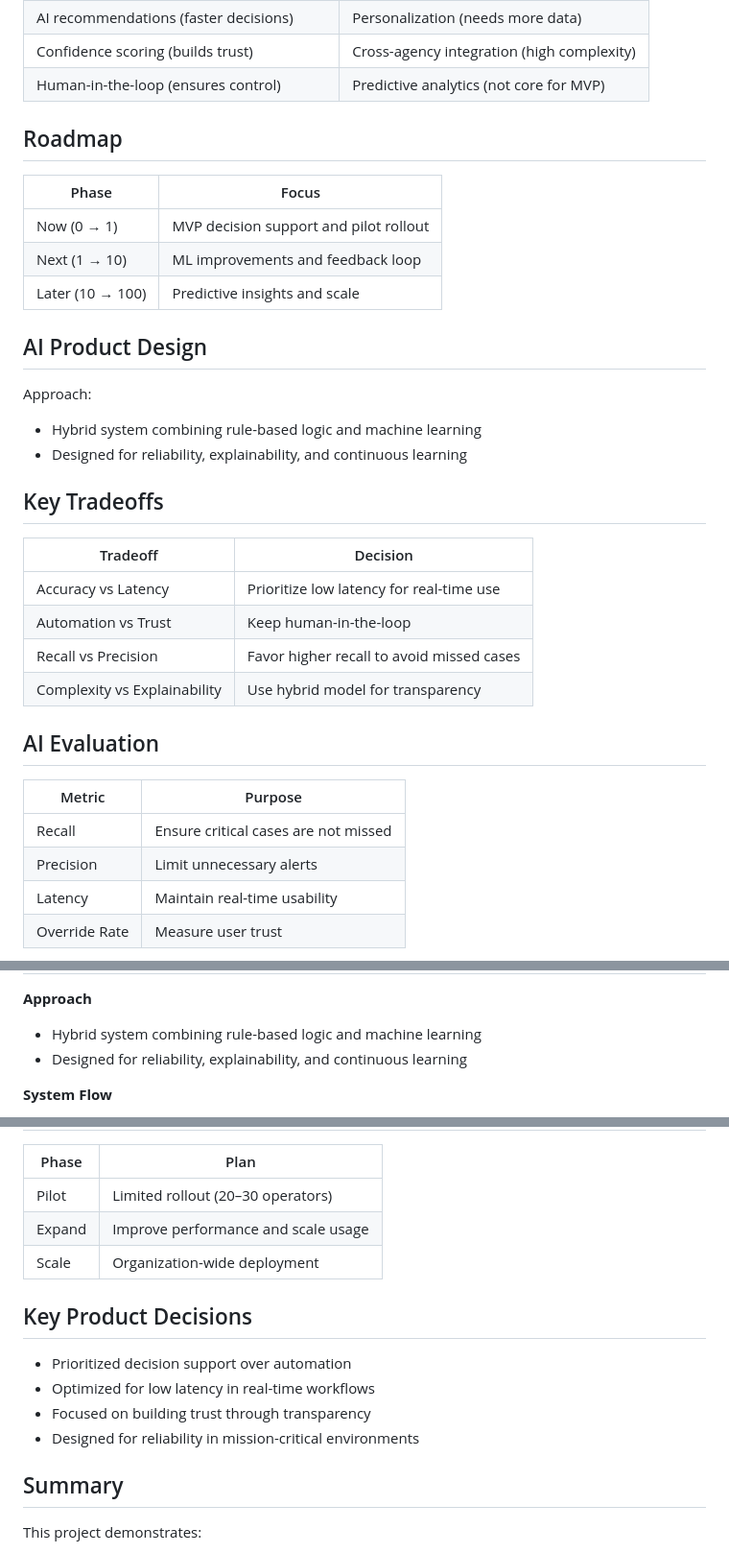
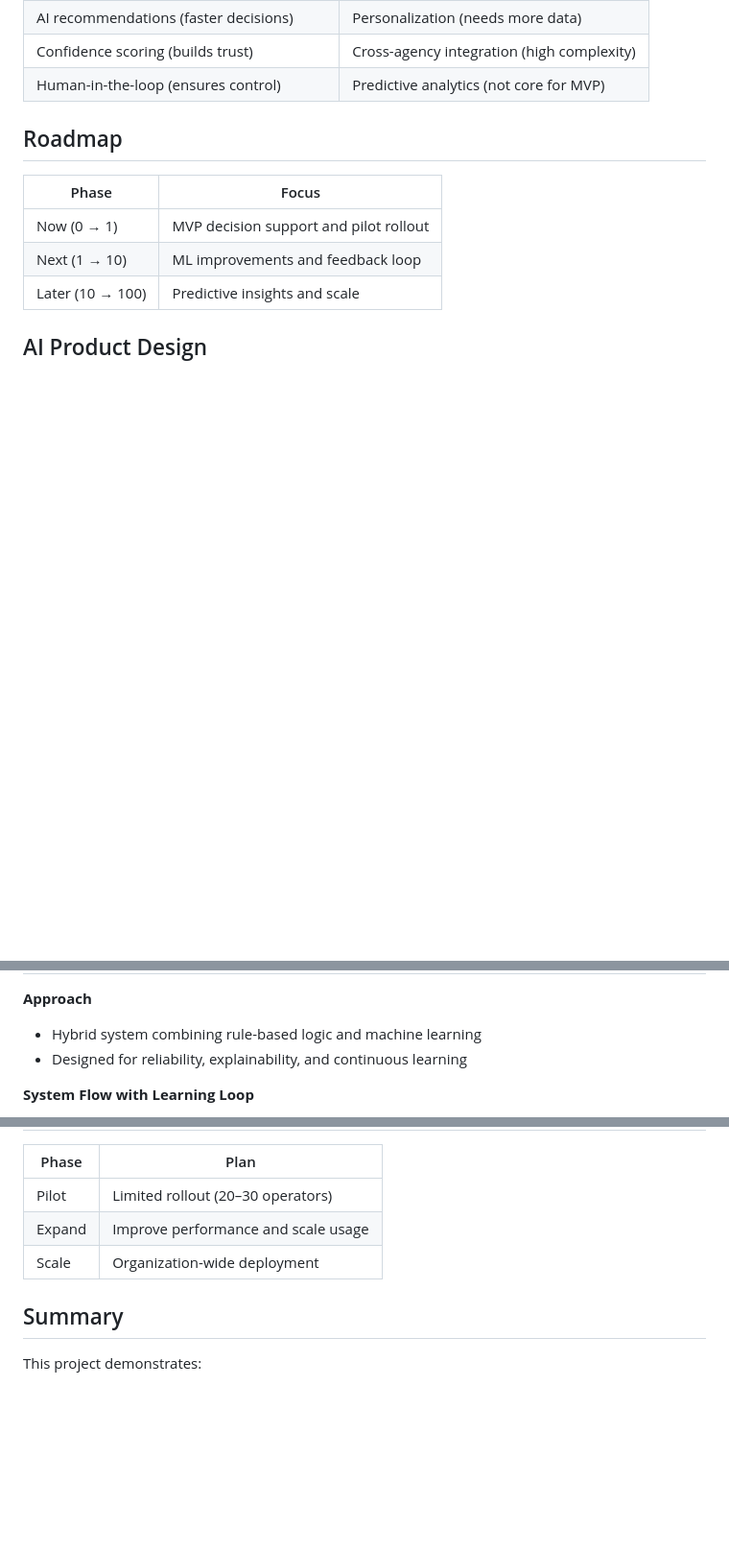
Before and after one commit to SanthiyaSathasivam/ai-agent-assist-emergency-response, a Markdown page: README.md, 3 parts joined by grey strips. Shown at 96% size. GitHub-like rendering; blank space fills up the shorter version.

````diff
--- a/README.md
+++ b/README.md
@@ -121,25 +121,3 @@ class O,P org
 
 ## AI Product Design
 
-Approach:
-- Hybrid system combining rule-based logic and machine learning
-- Designed for reliability, explainability, and continuous learning
-
-## Key Tradeoffs
-
-| Tradeoff                  | Decision                                      |
-|--------------------------|-----------------------------------------------|
-| Accuracy vs Latency      | Prioritize low latency for real-time use      |
-| Automation vs Trust      | Keep human-in-the-loop                        |
-| Recall vs Precision      | Favor higher recall to avoid missed cases     |
-| Complexity vs Explainability | Use hybrid model for transparency        |
-
-## AI Evaluation
-
-| Metric     | Purpose                                |
-|------------|----------------------------------------|
-| Recall     | Ensure critical cases are not missed   |
-| Precision  | Limit unnecessary alerts               |
-| Latency    | Maintain real-time usability           |
-| Override Rate | Measure user trust                  |
-
@@ -172,5 +125,5 @@ flowchart TD
 - Hybrid system combining rule-based logic and machine learning
 - Designed for reliability, explainability, and continuous learning
 
-**System Flow**
+**System Flow with Learning Loop**
 ```mermaid
@@ -230,13 +212,6 @@ Evaluation:
 | Expand  | Improve performance and scale usage |
 | Scale   | Organization-wide deployment        |
 
-## Key Product Decisions
-
-- Prioritized decision support over automation
-- Optimized for low latency in real-time workflows
-- Focused on building trust through transparency
-- Designed for reliability in mission-critical environments
-
 ## Summary
 
 This project demonstrates:
````
Also changed, not shown: other parts of README.md (+38 -34 lines).
